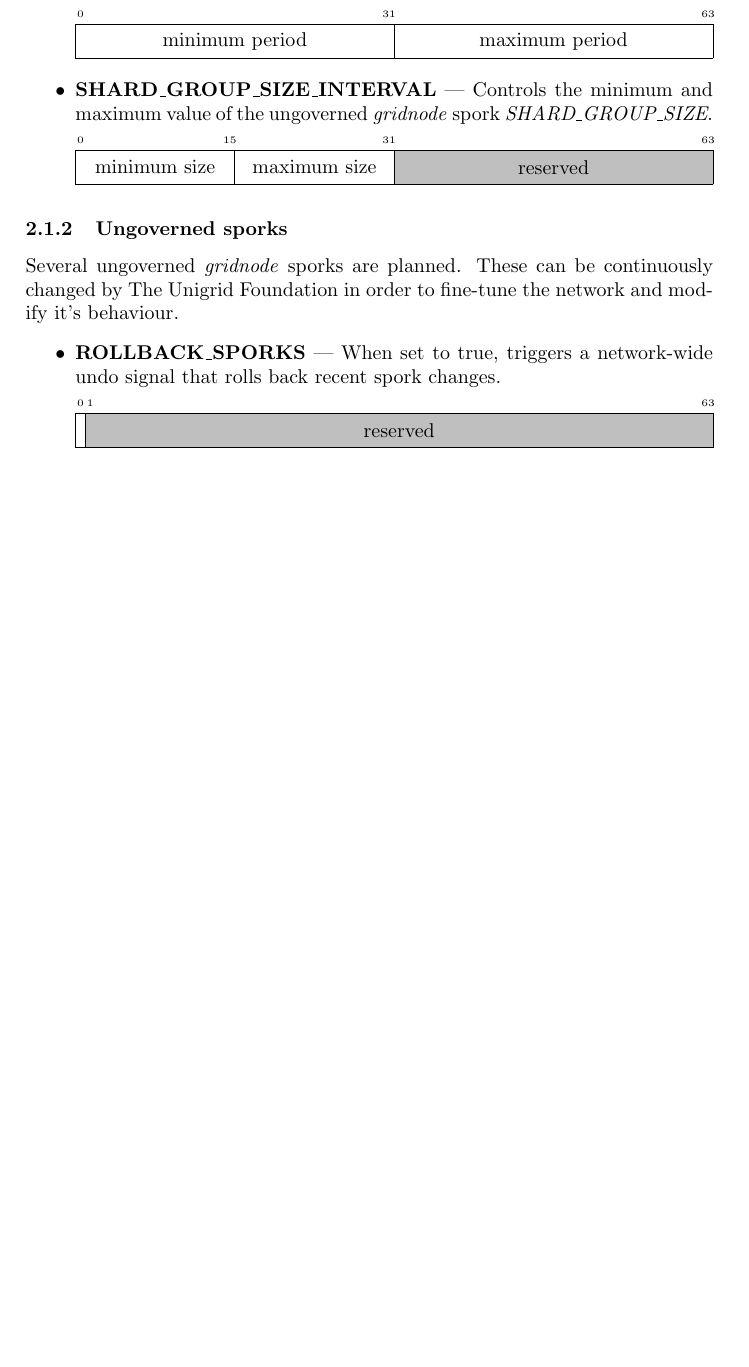
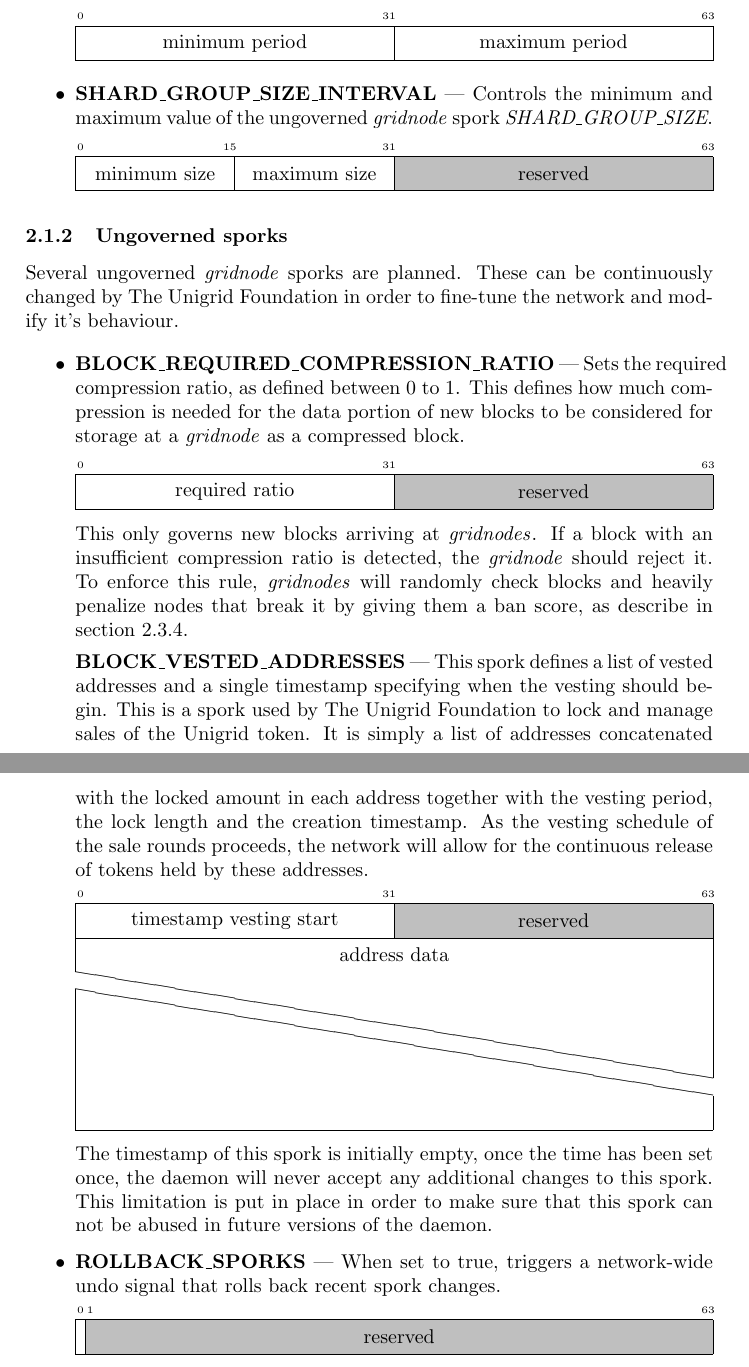
Before and after one commit to unigrid-project/documentation-white-paper, a LaTeX paper (unigrid-whitepaper.tex): part of page 4 of 25 before the commit and two parts of pages 4 and 5 of 26 after it, the two joined at a grey line, cut so that both start at the same text, the shorter picture padded with empty space. Compiled offline with pdfLaTeX.

Commit message:
Define new ungoverned gridnode sporks
BLOCK_REQUIRED_COMPRESSION_RATIO defines the required compression ratio
for new blocks.

BLOCK_VESTED_ADDRESSES defines a list of vested addresses for handling the
sales rounds.

```diff
--- a/unigrid-whitepaper.tex
+++ b/unigrid-whitepaper.tex
@@ -167,6 +167,31 @@ Governed \gls{gridnode} sporks can modify the behaviour of the network to a grea
 Several ungoverned \gls{gridnode} sporks are planned. These can be continuously changed by The Unigrid Foundation in order to fine-tune the network and modify it's behaviour.
 
 \begin{itemize}
+\item \textbf{BLOCK\_REQUIRED\_COMPRESSION\_RATIO} | Sets the required compression ratio, as defined between 0 to 1. This defines how much compression is needed for the data portion of new blocks to be considered for storage at a \gls{gridnode} as a compressed block.
+
+\medskip
+\begin{bytefield}[bitwidth=0.5em]{64}
+	\bitheader{0, 31, 63} \\
+	\bitbox{32}{required ratio}
+	\colorbitbox{lightgray}{32}{reserved}
+\end{bytefield}
+
+This only governs new blocks arriving at \glspl{gridnode}. If a block with an insufficient compression ratio is detected, the \gls{gridnode} should reject it. To enforce this rule, \glspl{gridnode} will randomly check blocks and heavily penalize nodes that break it by giving them a ban score, as describe in section \ref{section:penalties}.
+
+\textbf{BLOCK\_VESTED\_ADDRESSES} | This spork defines a list of vested addresses and a single timestamp specifying when the vesting should begin. This is a spork used by The Unigrid Foundation to lock and manage sales of the Unigrid token. It is simply a list of addresses concatenated with the locked amount in each address together with the vesting period, the lock length and the creation timestamp. As the vesting schedule of the sale rounds proceeds, the network will allow for the continuous release of tokens held by these addresses.
+
+\medskip
+\begin{bytefield}[bitwidth=0.5em]{64}
+	\bitheader{0, 31, 63} \\
+	\bitbox{32}{timestamp vesting start}
+	\colorbitbox{lightgray}{32}{reserved} \\
+	\wordbox[lrt]{1}{address data} \\
+	\skippedwords \\
+	\wordbox[lrb]{1}{}
+\end{bytefield}
+
+The timestamp of this spork is initially empty, once the time has been set once, the daemon will never accept any additional changes to this spork. This limitation is put in place in order to make sure that this spork can not be abused in future versions of the daemon.
+
 \item \textbf{ROLLBACK\_SPORKS} | When set to true, triggers a network-wide undo signal that rolls back recent spork changes.
 
 \medskip
```
Also changed, not shown: unigrid-whitepaper.tex (26 more changed lines).
